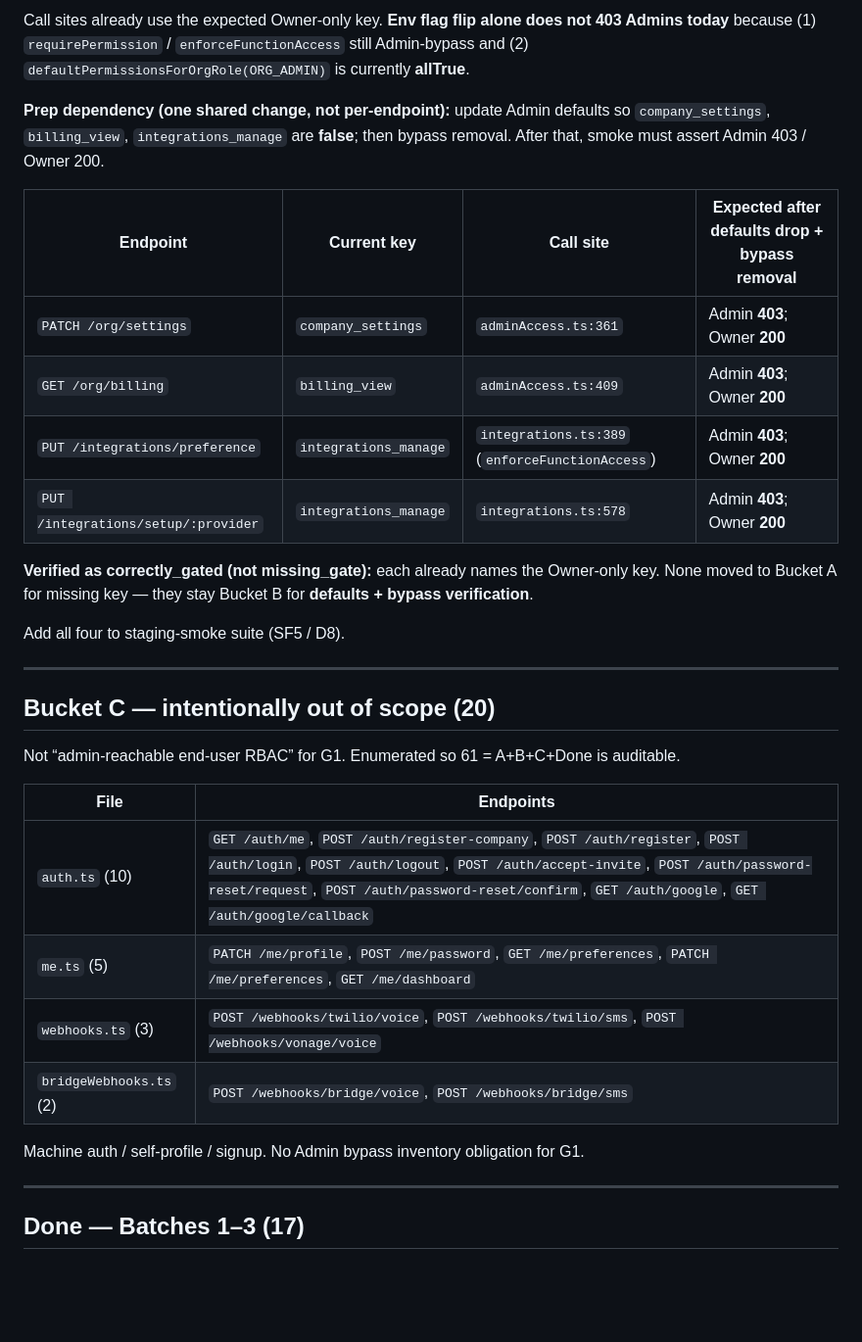
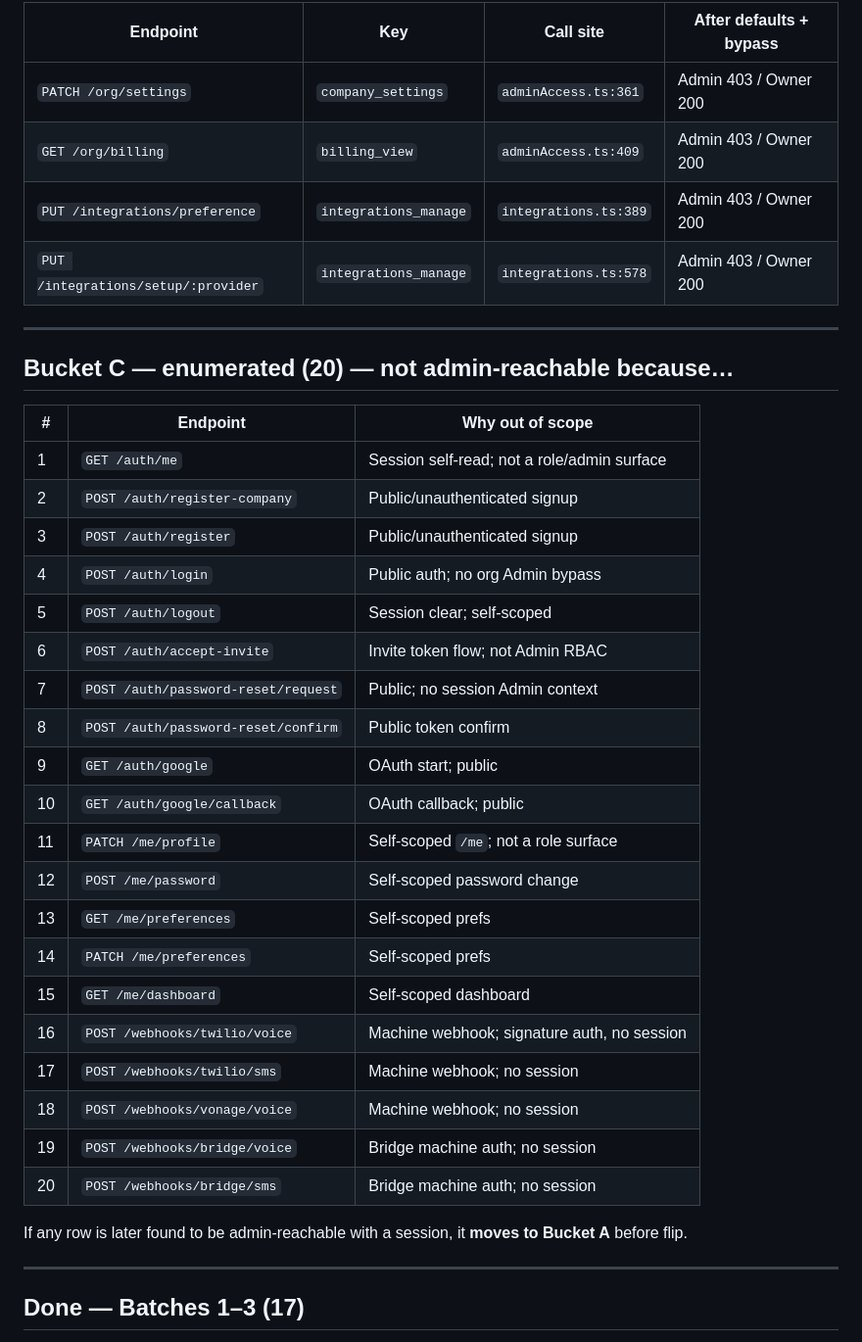
Before and after one commit to sardaaryousafkhan/PowerDIaler, a Markdown page: docs/rbac-batch4-plan.md, the part around one of its changes. Shown at 98% size. GitHub-like rendering; blank space fills up the shorter version.

```diff
--- a/docs/rbac-batch4-plan.md
+++ b/docs/rbac-batch4-plan.md
@@ -128,33 +106,39 @@ Each row needs: guard ☐ · test ☐ · audit ☐. **G1 fails until all ☐ are
 
-Call sites already use the expected Owner-only key. **Env flag flip alone does not 403 Admins today** because (1) `requirePermission` / `enforceFunctionAccess` still Admin-bypass and (2) `defaultPermissionsForOrgRole(ORG_ADMIN)` is currently **allTrue**.
-
-**Prep dependency (one shared change, not per-endpoint):** update Admin defaults so `company_settings`, `billing_view`, `integrations_manage` are **false**; then bypass removal. After that, smoke must assert Admin 403 / Owner 200.
-
-| Endpoint | Current key | Call site | Expected after defaults drop + bypass removal |
-|----------|-------------|-----------|-----------------------------------------------|
-| `PATCH /org/settings` | `company_settings` | `adminAccess.ts:361` | Admin **403**; Owner **200** |
-| `GET /org/billing` | `billing_view` | `adminAccess.ts:409` | Admin **403**; Owner **200** |
-| `PUT /integrations/preference` | `integrations_manage` | `integrations.ts:389` (`enforceFunctionAccess`) | Admin **403**; Owner **200** |
-| `PUT /integrations/setup/:provider` | `integrations_manage` | `integrations.ts:578` | Admin **403**; Owner **200** |
-
-**Verified as correctly_gated (not missing_gate):** each already names the Owner-only key. None moved to Bucket A for missing key — they stay Bucket B for **defaults + bypass verification**.
-
-Add all four to staging-smoke suite (SF5 / D8).
+| Endpoint | Key | Call site | After defaults + bypass |
+|----------|-----|-----------|-------------------------|
+| `PATCH /org/settings` | `company_settings` | `adminAccess.ts:361` | Admin 403 / Owner 200 |
+| `GET /org/billing` | `billing_view` | `adminAccess.ts:409` | Admin 403 / Owner 200 |
+| `PUT /integrations/preference` | `integrations_manage` | `integrations.ts:389` | Admin 403 / Owner 200 |
+| `PUT /integrations/setup/:provider` | `integrations_manage` | `integrations.ts:578` | Admin 403 / Owner 200 |
 
 ---
 
-## Bucket C — intentionally out of scope (20)
+## Bucket C — enumerated (20) — not admin-reachable because…
 
-Not “admin-reachable end-user RBAC” for G1. Enumerated so 61 = A+B+C+Done is auditable.
+| # | Endpoint | Why out of scope |
+|---|----------|------------------|
+| 1 | `GET /auth/me` | Session self-read; not a role/admin surface |
+| 2 | `POST /auth/register-company` | Public/unauthenticated signup |
+| 3 | `POST /auth/register` | Public/unauthenticated signup |
+| 4 | `POST /auth/login` | Public auth; no org Admin bypass |
+| 5 | `POST /auth/logout` | Session clear; self-scoped |
+| 6 | `POST /auth/accept-invite` | Invite token flow; not Admin RBAC |
+| 7 | `POST /auth/password-reset/request` | Public; no session Admin context |
+| 8 | `POST /auth/password-reset/confirm` | Public token confirm |
+| 9 | `GET /auth/google` | OAuth start; public |
+| 10 | `GET /auth/google/callback` | OAuth callback; public |
+| 11 | `PATCH /me/profile` | Self-scoped `/me`; not a role surface |
+| 12 | `POST /me/password` | Self-scoped password change |
+| 13 | `GET /me/preferences` | Self-scoped prefs |
+| 14 | `PATCH /me/preferences` | Self-scoped prefs |
+| 15 | `GET /me/dashboard` | Self-scoped dashboard |
+| 16 | `POST /webhooks/twilio/voice` | Machine webhook; signature auth, no session |
+| 17 | `POST /webhooks/twilio/sms` | Machine webhook; no session |
+| 18 | `POST /webhooks/vonage/voice` | Machine webhook; no session |
+| 19 | `POST /webhooks/bridge/voice` | Bridge machine auth; no session |
+| 20 | `POST /webhooks/bridge/sms` | Bridge machine auth; no session |
 
-| File | Endpoints |
-|------|-----------|
-| `auth.ts` (10) | `GET /auth/me`, `POST /auth/register-company`, `POST /auth/register`, `POST /auth/login`, `POST /auth/logout`, `POST /auth/accept-invite`, `POST /auth/password-reset/request`, `POST /auth/password-reset/confirm`, `GET /auth/google`, `GET /auth/google/callback` |
-| `me.ts` (5) | `PATCH /me/profile`, `POST /me/password`, `GET /me/preferences`, `PATCH /me/preferences`, `GET /me/dashboard` |
-| `webhooks.ts` (3) | `POST /webhooks/twilio/voice`, `POST /webhooks/twilio/sms`, `POST /webhooks/vonage/voice` |
-| `bridgeWebhooks.ts` (2) | `POST /webhooks/bridge/voice`, `POST /webhooks/bridge/sms` |
-
-Machine auth / self-profile / signup. No Admin bypass inventory obligation for G1.
+If any row is later found to be admin-reachable with a session, it **moves to Bucket A** before flip.
 
 ---
 
```
Also changed, not shown: other parts of docs/rbac-batch4-plan.md (+87 -159 lines).
